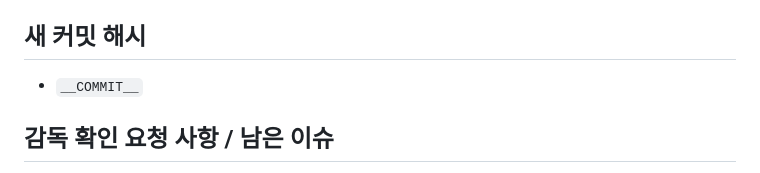
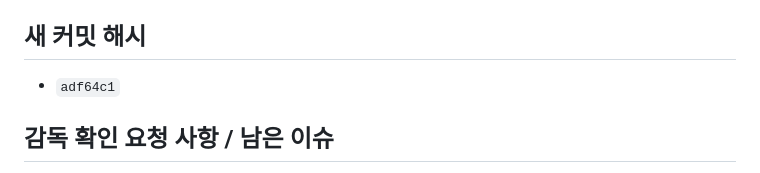
Before and after one commit to jh82130351/land-grab-game, a Markdown page: docs/05-lobby-3d.md, the part around the change. Drawn GitHub-style.

Commit message:
docs(05): 커밋 해시 기록
Co-Authored-By: Claude Opus 5 (1M context) <noreply@anthropic.com>
Claude-Session: https://claude.ai/code/session_017vGi7TTwDVQv2CE3utjzb1

```diff
--- a/docs/05-lobby-3d.md
+++ b/docs/05-lobby-3d.md
@@ -104,7 +104,7 @@ git add . && git commit && git push origin main
 `Settings → Pages → Deploy from a branch → main / (root)` 를 정현님이 눌러주셔야 한다.
 
 ## 새 커밋 해시
-- `__COMMIT__`
+- `adf64c1`
 
 ## 감독 확인 요청 사항 / 남은 이슈
 1. **로비 크기·조명 감각 컨펌.** 40m는 3개 방 기준으로 넉넉한 편이라, 스폰에서 문까지 25m를 걷는다.
```
